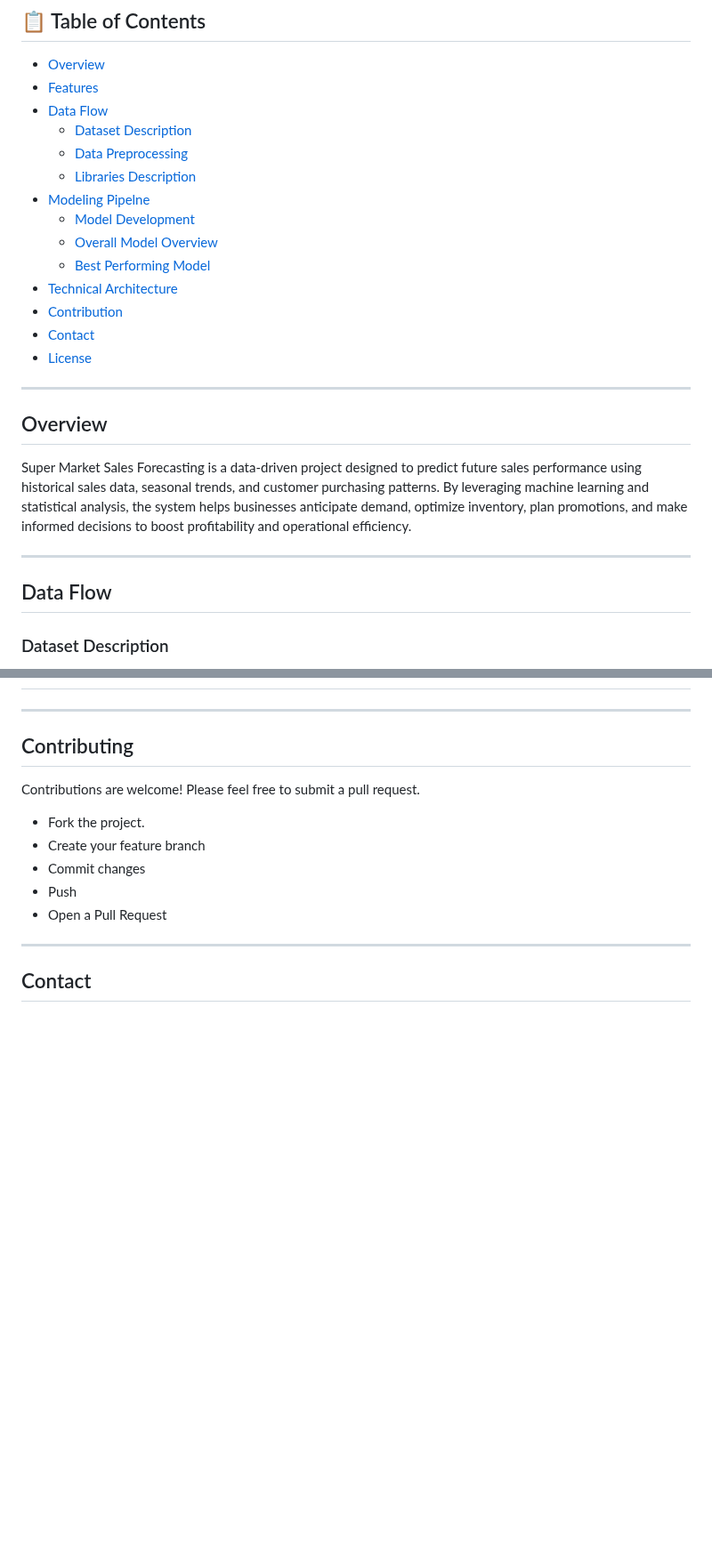
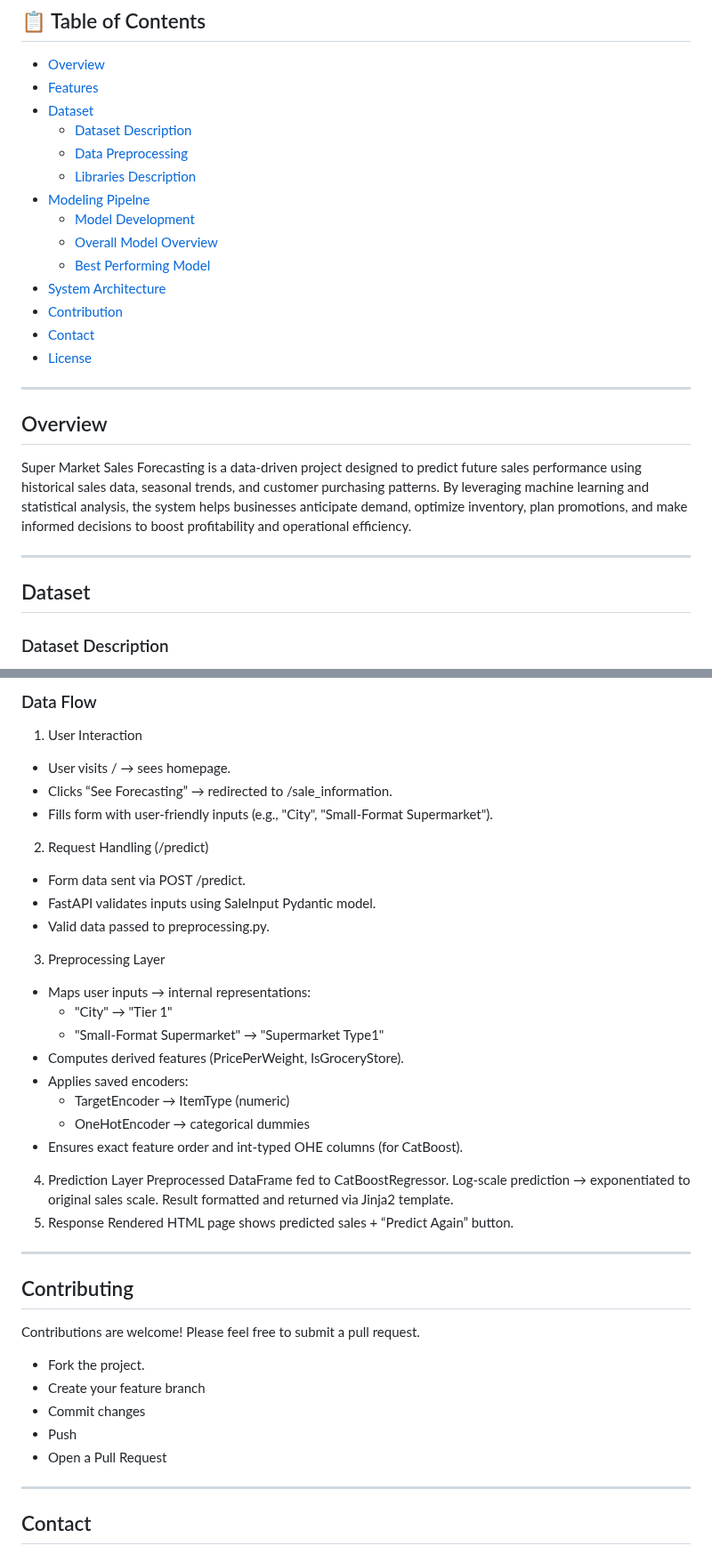
Before and after one commit to tshihab07/Super-Market-Sales-Forecasting, a Markdown page: README.md, 2 parts joined by grey strips. Shown at 89% size. Rendered like a GitHub page; blank space fills up the shorter version.

Commit message:
Add system architecture section

```diff
--- a/README.md
+++ b/README.md
@@ -4,7 +4,7 @@
 
 - [Overview](#overview)
 - [Features](#features)
-- [Data Flow](#data-flow)
+- [Dataset](#dataset)
   - [Dataset Description](#dataset-description)
   - [Data Preprocessing](#data-preprocessing)
   - [Libraries Description](#libraries-description)
@@ -12,7 +12,7 @@
   - [Model Development](#model-development)
   - [Overall Model Overview](#overall-model-overview)
   - [Best Performing Model](#best-model-performance)
-- [Technical Architecture](#techinical-architecture)
+- [System Architecture](#system-architecture)
 - [Contribution](#contributing)
 - [Contact](#contact)
 - [License](#license)
@@ -24,7 +24,7 @@ Super Market Sales Forecasting is a data-driven project designed to predict futu
 
 ---
 
-## Data Flow
+## Dataset
 
 ### Dataset Description
 This dataset captures comprehensive retail sales data from multiple outlets, combining both product-level and outlet-level characteristics to understand sales patterns and performance.<br>
@@ -336,3 +385,29 @@ Based on a Test R² score, Test MAPE and overfitting gap, **CatBoost (BayesianSe
+### Data Flow
+
+1. User Interaction
+  - User visits / → sees homepage.
+  - Clicks “See Forecasting” → redirected to /sale_information.
+  - Fills form with user-friendly inputs (e.g., "City", "Small-Format Supermarket").
+2. Request Handling (/predict)
+  - Form data sent via POST /predict.
+  - FastAPI validates inputs using SaleInput Pydantic model.
+  - Valid data passed to preprocessing.py.
+3. Preprocessing Layer
+  - Maps user inputs → internal representations:
+    - "City" → "Tier 1"
+    - "Small-Format Supermarket" → "Supermarket Type1"
+  - Computes derived features (PricePerWeight, IsGroceryStore).
+  - Applies saved encoders:
+    - TargetEncoder → ItemType (numeric)
+    - OneHotEncoder → categorical dummies
+  - Ensures exact feature order and int-typed OHE columns (for CatBoost).
+4. Prediction Layer
+Preprocessed DataFrame fed to CatBoostRegressor.
+Log-scale prediction → exponentiated to original sales scale.
+Result formatted and returned via Jinja2 template.
+5. Response
+Rendered HTML page shows predicted sales + “Predict Again” button.
+
 
 
 ---
```
Also changed, not shown: other parts of README.md (+50 -1 lines).
